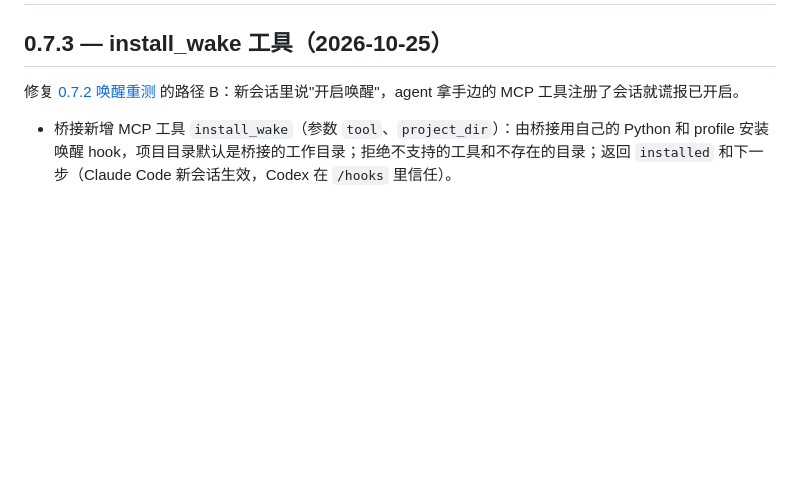
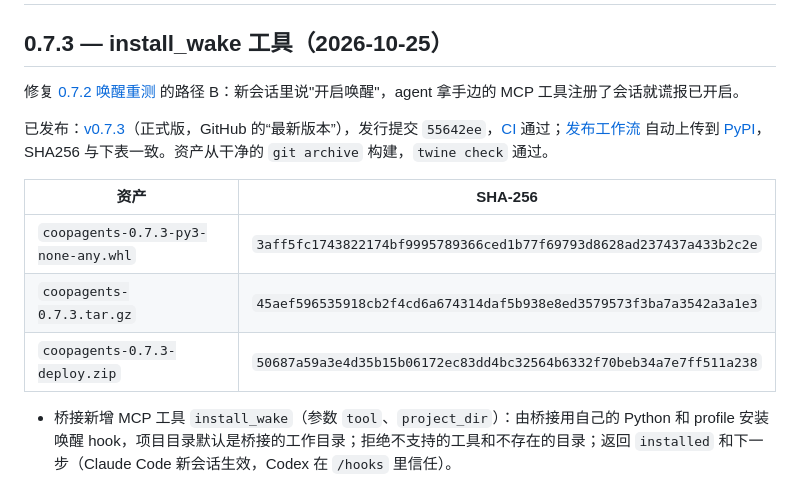
Before and after one commit to Weichenleeeee123/coopagents, a Markdown page: docs/changelog.md, the part around the change. Rendered like a GitHub page; blank space fills up the shorter version.

Commit message:
docs: record published 0.7.3 on GitHub and PyPI
Co-Authored-By: Claude Opus 5.5 <noreply@anthropic.com>

```diff
--- a/docs/changelog.md
+++ b/docs/changelog.md
@@ -3,6 +3,15 @@
 ## 0.7.3 — install_wake 工具（2026-10-25）
 
 修复 [0.7.2 唤醒重测](solo-acceptance-2026-10-25.md#唤醒安装重测072同日) 的路径 B：新会话里说"开启唤醒"，agent 拿手边的 MCP 工具注册了会话就谎报已开启。
+
+
+已发布：[v0.7.3](https://github.com/Weichenleeeee123/coopagents/releases/tag/v0.7.3)（正式版，GitHub 的“最新版本”），发行提交 `55642ee`，[CI](https://github.com/Weichenleeeee123/coopagents/actions/runs/40202988373) 通过；[发布工作流](https://github.com/Weichenleeeee123/coopagents/actions/runs/40203268828) 自动上传到 [PyPI](https://pypi.org/project/coopagents/0.7.3/)，SHA256 与下表一致。资产从干净的 `git archive` 构建，`twine check` 通过。
+
+| 资产 | SHA-256 |
+| --- | --- |
+| `coopagents-0.7.3-py3-none-any.whl` | `3aff5fc1743822174bf9995789366ced1b77f69793d8628ad237437a433b2c2e` |
+| `coopagents-0.7.3.tar.gz` | `45aef596535918cb2f4cd6a674314daf5b938e8ed3579573f3ba7a3542a3a1e3` |
+| `coopagents-0.7.3-deploy.zip` | `50687a59a3e4d35b15b06172ec83dd4bc32564b6332f70beb34a7e7ff511a238` |
 
 - 桥接新增 MCP 工具 `install_wake`（参数 `tool`、`project_dir`）：由桥接用自己的 Python 和 profile 安装唤醒 hook，项目目录默认是桥接的工作目录；拒绝不支持的工具和不存在的目录；返回 `installed` 和下一步（Claude Code 新会话生效，Codex 在 `/hooks` 里信任）。
 - 桥接的服务说明写明"开启唤醒就调用 `install_wake`，返回 installed 才算开启"；`register_session` 的说明写明它不是唤醒。
```
